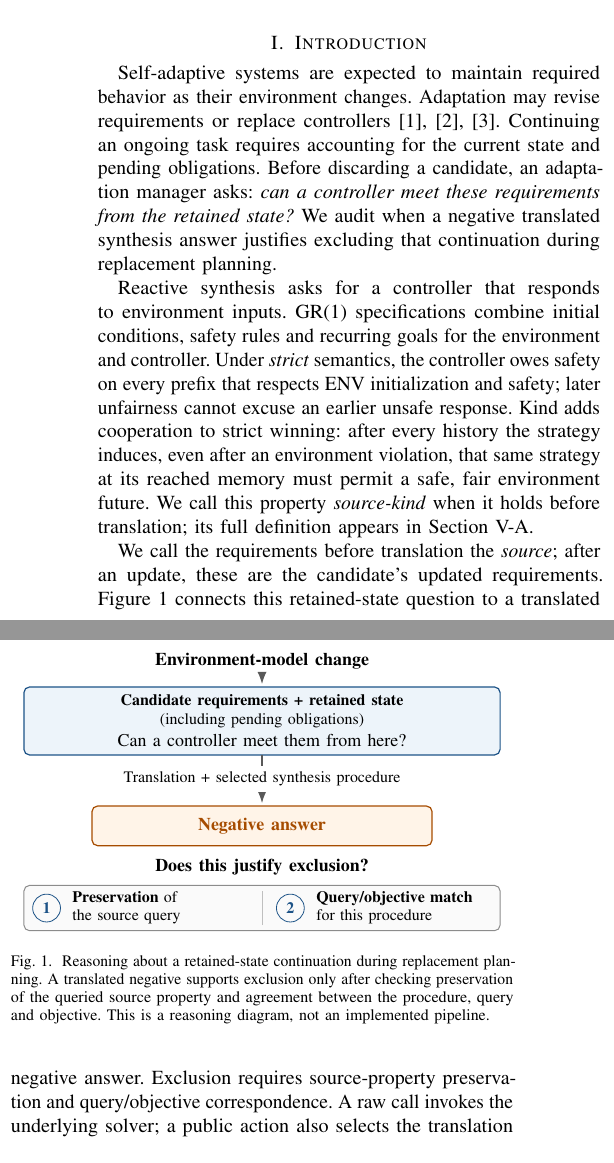
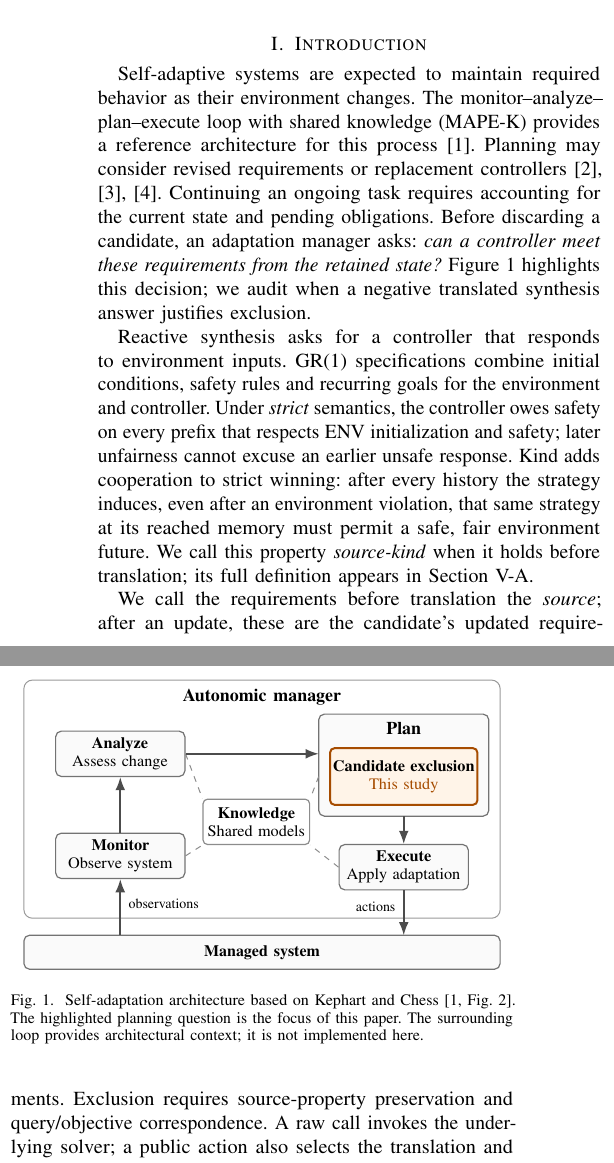
Before and after one commit to research-artifact-archive/seams2027, a LaTeX paper (paper/source/source/main/main.tex, which reads paper/source/source/main/foundations.tex, paper/source/source/main/overview-figure.tex): two parts of the columns of page 1 of 9 before the commit and two parts of the columns of page 1 of 10 after it, joined at a grey line, cut so that both start at the same text. Compiled offline with pdfLaTeX; a missing font is replaced by an installed copy or a similar font; a LaTeX package or settings file that is missing is left out.

Commit message:
Place the audit in cited MAPE-K context and clarify figure arrows
Base Figure 1 on Kephart and Chess and highlight the planning question.
Revise the matching Introduction passages and remove one obsolete figure
reference. Clarify Figure 2 phase directions and separate overlapping
arrows without changing unit-cardinal routes. Cite the public artifact
in acknowledgments. Preserve formal results and science and update
matching version links.

```diff
--- a/paper/source/source/main/foundations.tex
+++ b/paper/source/source/main/foundations.tex
@@ -1,11 +1,13 @@
 Self-adaptive systems are expected to maintain required behavior as their
-environment changes. Adaptation may revise requirements or replace
-controllers~\cite{specrepair,degradation,dupdate}. Continuing an ongoing task
-requires accounting for the current state and pending obligations. Before
-discarding a candidate, an adaptation manager asks: \emph{can a controller
-meet these requirements from the retained state?} We audit when a negative
-translated synthesis answer justifies excluding that continuation during
-replacement planning.
+environment changes. The monitor--analyze--plan--execute loop with shared
+knowledge (MAPE-K) provides a reference architecture for this
+process~\cite{autonomic2003}. Planning may consider revised requirements or
+replacement controllers~\cite{specrepair,degradation,dupdate}. Continuing an
+ongoing task requires accounting for the current state and pending
+obligations. Before discarding a candidate, an adaptation manager asks:
+\emph{can a controller meet these requirements from the retained state?}
+Figure~\ref{fig:overview} highlights this decision; we audit when a negative
+translated synthesis answer justifies exclusion.
 
 Reactive synthesis asks for a controller that responds to environment
 inputs. GR(1) specifications combine initial conditions, safety rules and
@@ -19,11 +21,10 @@ this property \emph{source-kind} when it holds before translation; its full
 definition appears in Section~\ref{sec:source-kind}.
 
 We call the requirements before translation the \emph{source}; after an
-update, these are the candidate's updated requirements. Figure~\ref{fig:overview}
-connects this retained-state question to a translated negative answer.
-Exclusion requires source-property preservation and query/objective
-correspondence. A raw call invokes the underlying solver; a public action
-also selects the translation and solver path.
+update, these are the candidate's updated requirements. Exclusion requires
+source-property preservation and query/objective correspondence. A raw call
+invokes the underlying solver; a public action also selects the translation
+and solver path.
 \input{overview-figure.tex}
 
 The helper is an environment-controlled Boolean input that can change
--- a/paper/source/source/main/overview-figure.tex
+++ b/paper/source/source/main/overview-figure.tex
@@ -1,44 +1,48 @@
-% Conceptual reasoning for a retained-state query; not an implemented pipeline.
+% Architectural context based on Kephart and Chess (2003), Fig. 2.
+% The highlighted planning question is this paper's focus, not a new MAPE-K implementation.
 \begin{figure}[!t]
 \centering
 \begin{tikzpicture}[x=1mm,y=1mm,>=Latex,
- every node/.style={font=\footnotesize,align=center,inner sep=.5mm}]
-\path[use as bounding box] (0,0) rectangle (84,50);
-% The change motivates the concrete continuation question below.
-\node[font=\small\bfseries] at (42,47.5) {Environment-model change};
-\draw[->,black!65,line width=.7pt] (42,45.1) -- (42,43.5);
-\draw[sourceblue,fill=softblue,line width=.6pt,rounded corners=1mm]
-  (0,31) rectangle (84,43);
-\node[font=\footnotesize\bfseries] at (42,40.5)
-  {Candidate requirements + retained state};
-\node at (42,37) {(including pending obligations)};
-\node[font=\small] at (42,33.5)
-  {Can a controller meet them from here?};
-% A negative translated answer leaves the exclusion inference to be checked.
-\draw[->,black!65,line width=.7pt] (42,31) -- (42,22.5);
-\node[fill=white,inner sep=1mm] at (42,26.8)
-  {Translation + selected synthesis procedure};
-\draw[fliporange,fill=softorange,line width=.6pt,rounded corners=1mm]
-  (12,15) rectangle (72,22);
-\node[font=\small\bfseries,text=fliporange] at (42,18.5) {Negative answer};
-\node[font=\small\bfseries] at (42,11.3) {Does this justify exclusion?};
-% Both obligations are necessary to use this answer to discard a continuation.
-\draw[draw=black!45,fill=black!2,line width=.5pt,rounded corners=1mm]
-  (0,0) rectangle (84,8);
-\draw[black!25,line width=.4pt] (42,1) -- (42,7);
-\node[circle,draw=sourceblue,text=sourceblue,font=\footnotesize\bfseries,
-  inner sep=.9mm] at (4,4) {1};
-\node[anchor=west,align=left,text width=32mm] at (8,4)
-  {\textbf{Preservation} of\\the source query};
-\node[circle,draw=sourceblue,text=sourceblue,font=\footnotesize\bfseries,
-  inner sep=.9mm] at (47,4) {2};
-\node[anchor=west,align=left,text width=29mm] at (51,4)
-  {\textbf{Query/objective match}\\for this procedure};
+ every node/.style={font=\footnotesize,align=center,inner sep=.4mm},
+ stage/.style={draw=black!55,fill=black!2,rounded corners=1mm,
+   line width=.6pt,text width=22mm,minimum height=8mm}]
+\path[use as bounding box] (-.5,-1) rectangle (84.5,50.5);
+\draw[black!40,line width=.5pt,rounded corners=1.5mm] (0,8) rectangle (84,50);
+\node[font=\small\bfseries] at (42,47) {Autonomic manager};
+\node[stage] (monitor) at (17,19) {\textbf{Monitor}\\Observe system};
+\node[stage] (analyze) at (17,37) {\textbf{Analyze}\\Assess change};
+\node[stage] (execute) at (67,17) {\textbf{Execute}\\Apply adaptation};
+% Planning is the surrounding activity; only candidate exclusion is highlighted.
+\draw[black!55,fill=black!2,rounded corners=1mm,line width=.6pt]
+  (52,26) rectangle (82,44);
+\node[font=\small\bfseries] at (67,41.5) {Plan};
+\draw[fliporange,fill=softorange,rounded corners=.8mm,line width=1pt]
+  (54,28) rectangle (80,38);
+\node[text width=25mm] at (67,33)
+  {\textbf{Candidate exclusion}\\\textcolor{fliporange}{This study}};
+% All four functions use shared knowledge; dashed links are not control flow.
+\node[draw=black!45,fill=white,rounded corners=.8mm,line width=.6pt,
+  text width=18mm,minimum height=8mm] (knowledge) at (41,25)
+  {\textbf{Knowledge}\\Shared models};
+\draw[black!45,dashed,line width=.5pt] (monitor.east) -- (knowledge.south west);
+\draw[black!45,dashed,line width=.5pt] (analyze.east) -- (knowledge.north west);
+\draw[black!45,dashed,line width=.5pt] (52,33) -- (knowledge.north east);
+\draw[black!45,dashed,line width=.5pt] (execute.west) -- (knowledge.south east);
+% A simplified process view closes through the managed system.
+\draw[->,black!70,line width=.8pt] (monitor.north) -- (analyze.south);
+\draw[->,black!70,line width=.8pt] (analyze.east) -- (52,37);
+\draw[->,black!70,line width=.8pt] (67,26) -- (execute.north);
+\node[draw=black!55,fill=black!2,rounded corners=1mm,line width=.6pt,
+  minimum width=84mm,minimum height=6mm] (managed) at (42,2)
+  {\textbf{Managed system}};
+\draw[->,black!70,line width=.8pt] (17,5) -- (monitor.south);
+\draw[->,black!70,line width=.8pt] (execute.south) -- (67,5);
+\node[fill=white,font=\scriptsize,anchor=west] at (18,10.5) {observations};
+\node[fill=white,font=\scriptsize,anchor=east] at (66,10) {actions};
 \end{tikzpicture}
-\caption{Reasoning about a retained-state continuation during replacement
-planning. A translated negative supports exclusion only after checking
-preservation of the queried source property and agreement between the
-procedure, query and objective. This is a reasoning diagram, not an
-implemented pipeline.}
+\caption{Self-adaptation architecture based on Kephart and
+Chess~\cite[Fig.~2]{autonomic2003}. The highlighted planning question is the
+focus of this paper. The surrounding loop provides architectural context;
+it is not implemented here.}
 \label{fig:overview}
 \end{figure}
```
Also changed, not shown: docs/versions.md (+4 -2 lines), paper/source/source/main/evidence-overview.tex (+1 -1 lines), paper/source/source/main/main.tex (+1 -1 lines), paper/source/source/main/patrol-grid-figure.tex (+17 -10 lines), paper/source/source/main/references.tex (+2 -1 lines), paper/source/source/supplement/current-evidence-index.tex (+2 -2 lines), paper/source/source/supplement/main.tex (+1 -1 lines), paper/source/source/supplement/r10-reader-guide.tex (+2 -2 lines), paper/source/source/supplement/v71-r8-same-solver-diagnostic.tex (+1 -1 lines), paper/source/source/supplement/v71-r9-completed-pair.tex (+1 -1 lines), README.md, paper/README.md, paper/main.pdf, paper/source/README.txt, 3 more files, 4 other files.
